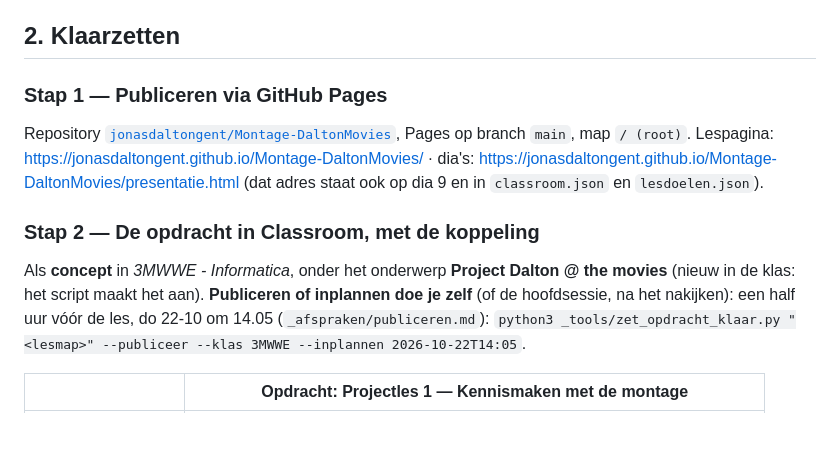
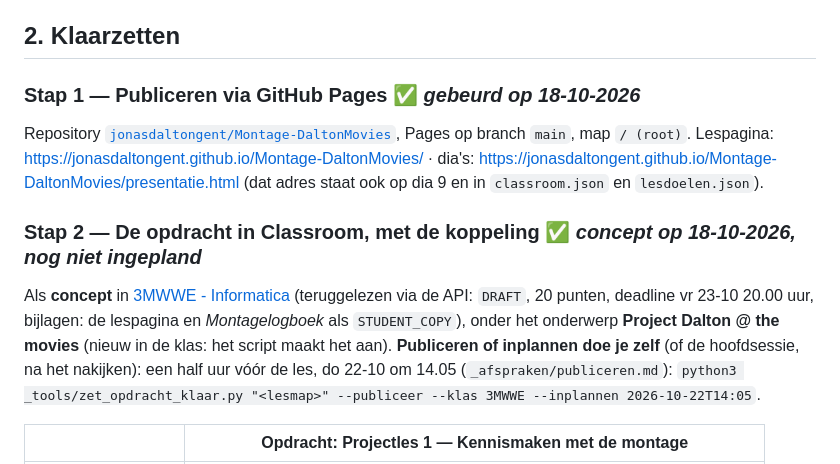
Before and after one commit to jonasdaltongent/Montage-DaltonMovies, a Markdown page: README.md, the part around the change. GitHub-like rendering; blank space fills up the shorter version.

Commit message:
README: stand van publiceren en Classroom
Co-Authored-By: Claude Sonnet 5.5 <noreply@anthropic.com>

```diff
--- a/README.md
+++ b/README.md
@@ -61,15 +61,15 @@ logo van Canva staat er niet in (eerst een ja van jou, `_afspraken/vormgeving-en
 
 ## 2. Klaarzetten
 
-### Stap 1 — Publiceren via GitHub Pages
+### Stap 1 — Publiceren via GitHub Pages ✅ *gebeurd op 18-10-2026*
 
 Repository [`jonasdaltongent/Montage-DaltonMovies`](https://github.com/jonasdaltongent/Montage-DaltonMovies), Pages op branch `main`, map `/ (root)`.
 Lespagina: <https://jonasdaltongent.github.io/Montage-DaltonMovies/> · dia's: <https://jonasdaltongent.github.io/Montage-DaltonMovies/presentatie.html>
 (dat adres staat ook op dia 9 en in `classroom.json` en `lesdoelen.json`).
 
-### Stap 2 — De opdracht in Classroom, met de koppeling
+### Stap 2 — De opdracht in Classroom, met de koppeling ✅ *concept op 18-10-2026, nog niet ingepland*
 
-Als **concept** in *3MWWE - Informatica*, onder het onderwerp **Project Dalton @ the movies** (nieuw in de klas: het script maakt het aan).
+Als **concept** in [3MWWE - Informatica](https://classroom.google.com/c/MjUzNjQyOTk0NDFa) (teruggelezen via de API: `DRAFT`, 20 punten, deadline vr 23-10 20.00 uur, bijlagen: de lespagina en *Montagelogboek* als `STUDENT_COPY`), onder het onderwerp **Project Dalton @ the movies** (nieuw in de klas: het script maakt het aan).
 **Publiceren of inplannen doe je zelf** (of de hoofdsessie, na het nakijken): een half uur vóór de les, do 22-10 om 14.05
 (`_afspraken/publiceren.md`): `python3 _tools/zet_opdracht_klaar.py "<lesmap>" --publiceer --klas 3MWWE --inplannen 2026-10-22T14:05`.
 
```
